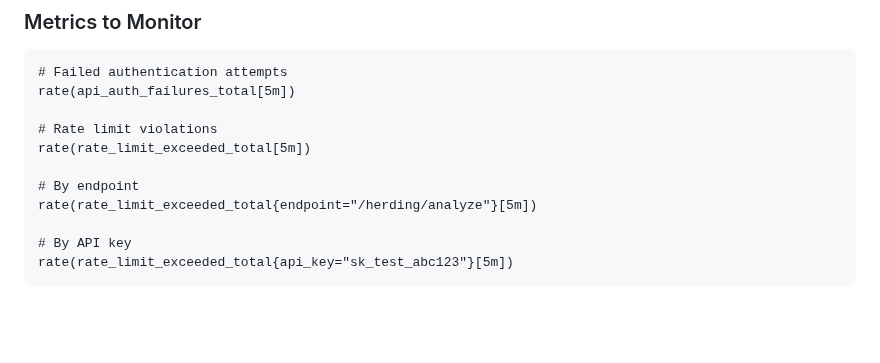
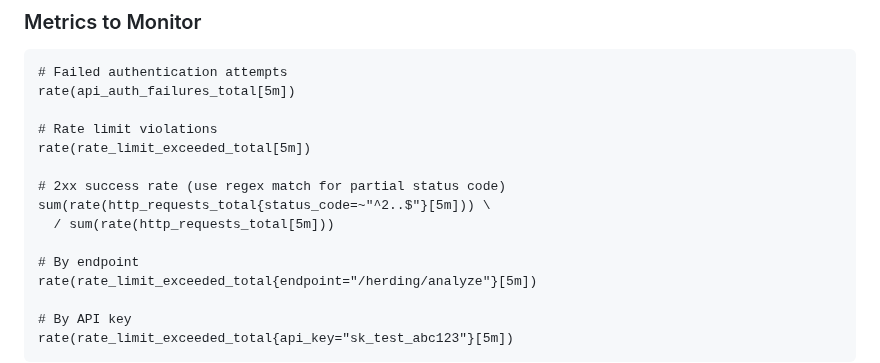
Before and after one commit to mightymikesapp/MikeCheck, a Markdown page: AUTHENTICATION_RATELIMIT.md, the part around the change. GitHub-like rendering; blank space fills up the shorter version.

Commit message:
Fix PromQL status code filter in docs

```diff
--- a/AUTHENTICATION_RATELIMIT.md
+++ b/AUTHENTICATION_RATELIMIT.md
@@ -499,6 +499,10 @@ rate(api_auth_failures_total[5m])
 # Rate limit violations
 rate(rate_limit_exceeded_total[5m])
 
+# 2xx success rate (use regex match for partial status code)
+sum(rate(http_requests_total{status_code=~"^2..$"}[5m])) \
+  / sum(rate(http_requests_total[5m]))
+
 # By endpoint
 rate(rate_limit_exceeded_total{endpoint="/herding/analyze"}[5m])
 
```
